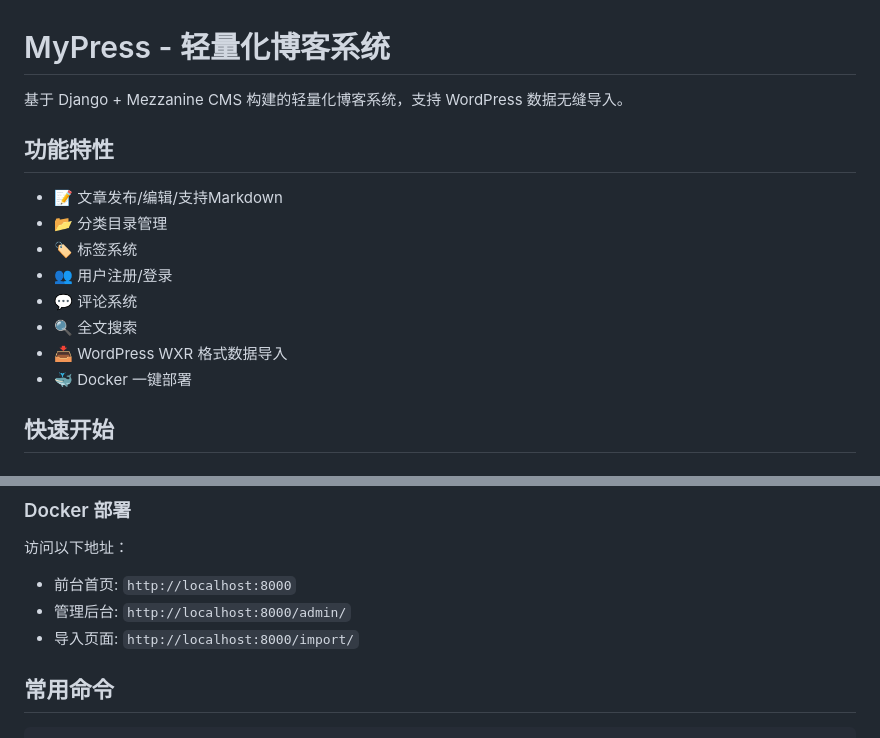
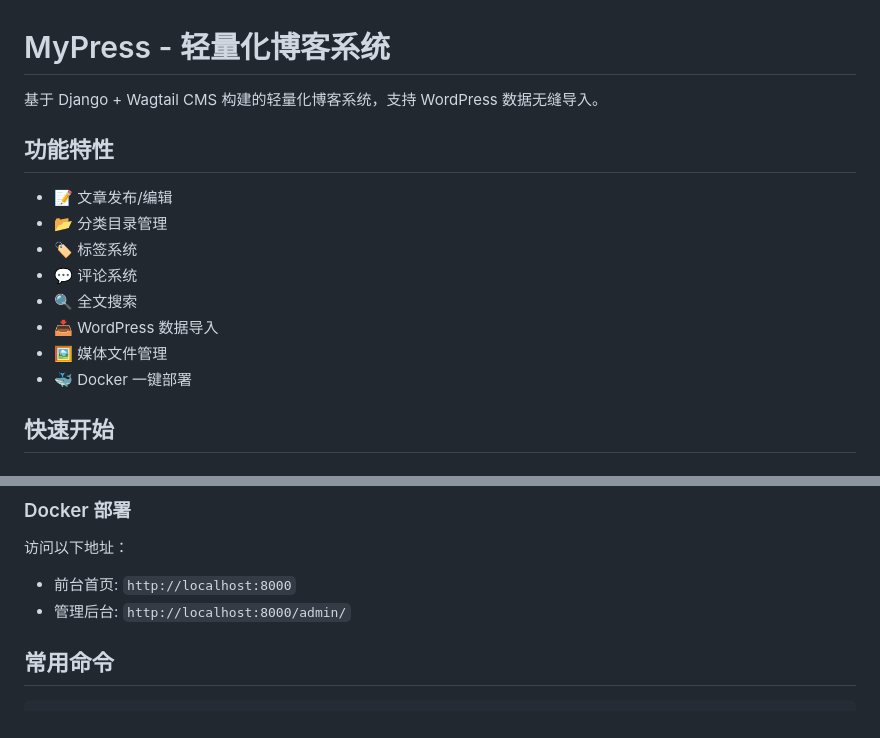
Before and after one commit to FunsomMars/MyPress, a Markdown page: README.md, 2 parts joined by grey strips. Drawn GitHub-style.

```diff
--- a/README.md
+++ b/README.md
@@ -1,16 +1,16 @@
 # MyPress - 轻量化博客系统
 
-基于 Django + Mezzanine CMS 构建的轻量化博客系统，支持 WordPress 数据无缝导入。
+基于 Django + Wagtail CMS 构建的轻量化博客系统，支持 WordPress 数据无缝导入。
 
 ## 功能特性
 
-- 📝 文章发布/编辑/支持Markdown
+- 📝 文章发布/编辑
 - 📂 分类目录管理
 - 🏷️ 标签系统
-- 👥 用户注册/登录
 - 💬 评论系统
 - 🔍 全文搜索
-- 📥 WordPress WXR 格式数据导入
+- 📥 WordPress 数据导入
+- 🖼️ 媒体文件管理
 - 🐳 Docker 一键部署
 
 ## 快速开始
@@ -133,7 +131,6 @@ LANGUAGE_CODE=zh-hans
 
 - 前台首页: `http://localhost:8000`
 - 管理后台: `http://localhost:8000/admin/`
-- 导入页面: `http://localhost:8000/import/`
 
 ## 常用命令
 
```
Also changed, not shown: other parts of README.md (+35 -24 lines).
